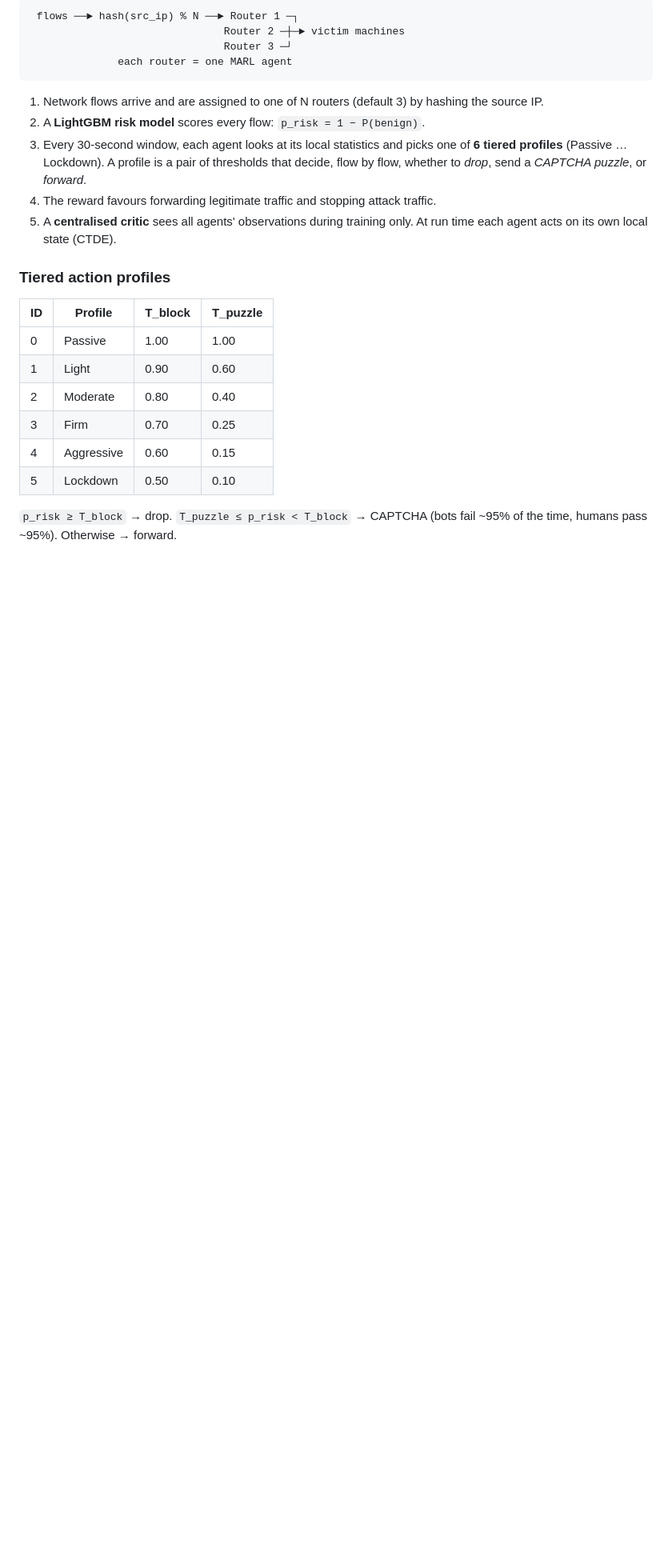
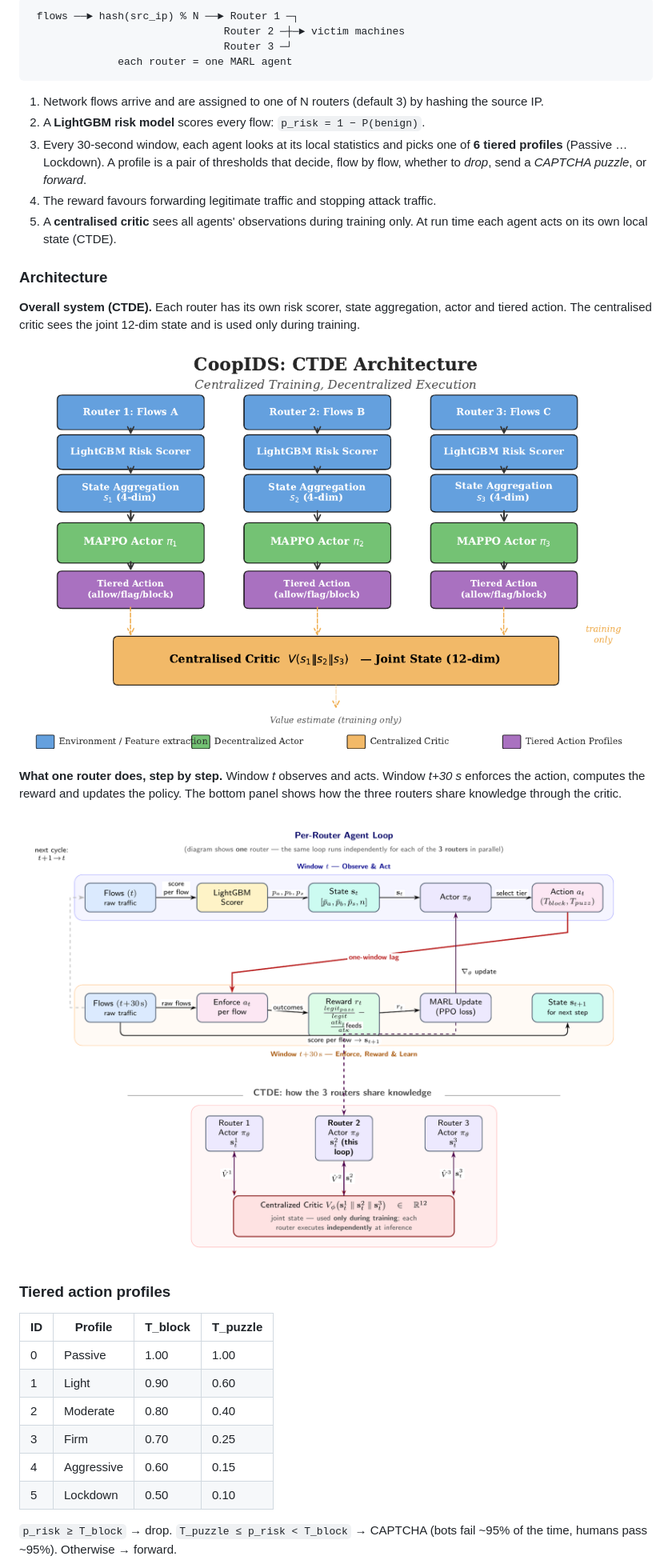
Before and after one commit to adandotmosta/DDos-MARL, a Markdown page: README.md, the part around the change. Shown at 80% size. Drawn GitHub-style; pictures changed too: assets/architecture_agent_loop.png (added), assets/architecture_ctde.png (added); blank space fills up the shorter version.

Commit message:
Add architecture diagrams to README

```diff
--- a/README.md
+++ b/README.md
@@ -31,6 +31,16 @@ The full write-up is in [report/report.pdf](report/report.pdf). The stage-by-sta
 3. Every 30-second window, each agent looks at its local statistics and picks one of **6 tiered profiles** (Passive … Lockdown). A profile is a pair of thresholds that decide, flow by flow, whether to *drop*, send a *CAPTCHA puzzle*, or *forward*.
 4. The reward favours forwarding legitimate traffic and stopping attack traffic.
 5. A **centralised critic** sees all agents' observations during training only. At run time each agent acts on its own local state (CTDE).
+
+### Architecture
+
+**Overall system (CTDE).** Each router has its own risk scorer, state aggregation, actor and tiered action. The centralised critic sees the joint 12-dim state and is used only during training.
+
+![CoopIDS CTDE architecture](assets/architecture_ctde.png)
+
+**What one router does, step by step.** Window *t* observes and acts. Window *t+30 s* enforces the action, computes the reward and updates the policy. The bottom panel shows how the three routers share knowledge through the critic.
+
+![Per-router agent loop and CTDE](assets/architecture_agent_loop.png)
 
 ### Tiered action profiles
 
```
